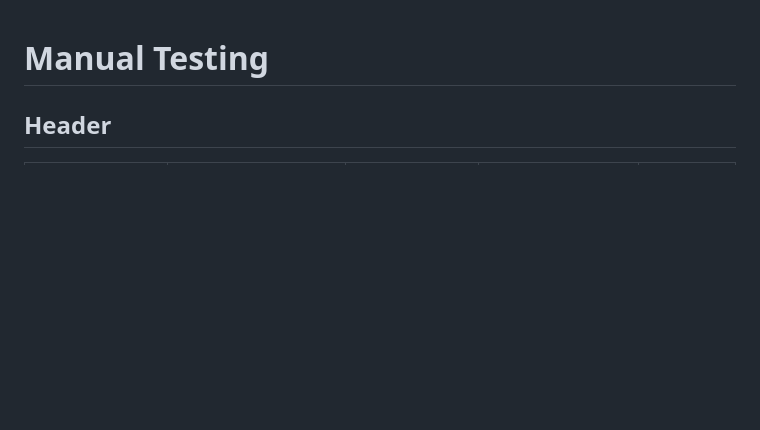
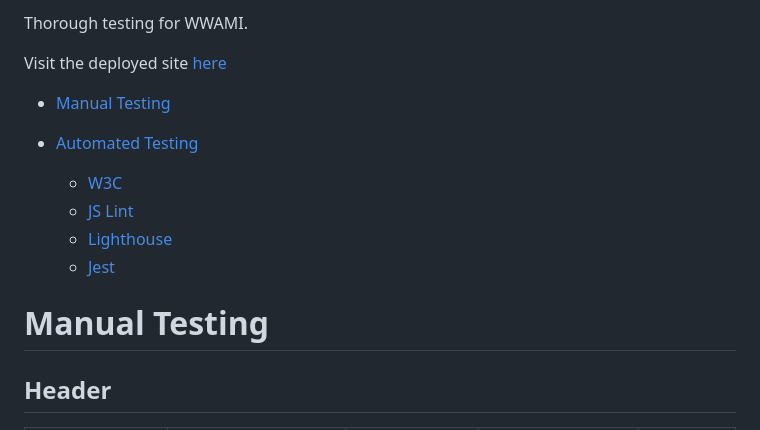
Before and after one commit to Cleg83/what-word-am-i, a Markdown page: testing.md, the part around the change. GitHub-like rendering; blank space fills up the shorter version.

Commit message:
DOCS: Add table of contents to testing.md

```diff
--- a/testing.md
+++ b/testing.md
@@ -1,3 +1,15 @@
+Thorough testing for WWAMI.
+
+Visit the deployed site [here](https://cleg83.github.io/what-word-am-i/)
+
+* [Manual Testing](#manual-testing)
+
+* [Automated Testing](#automated-testing)
+  * [W3C](#w3c)
+  * [JS Lint](#js-lint)
+  * [Lighthouse](#lighthouse)
+  * [Jest](#jest)
+
 # Manual Testing
 
 ## Header
```
